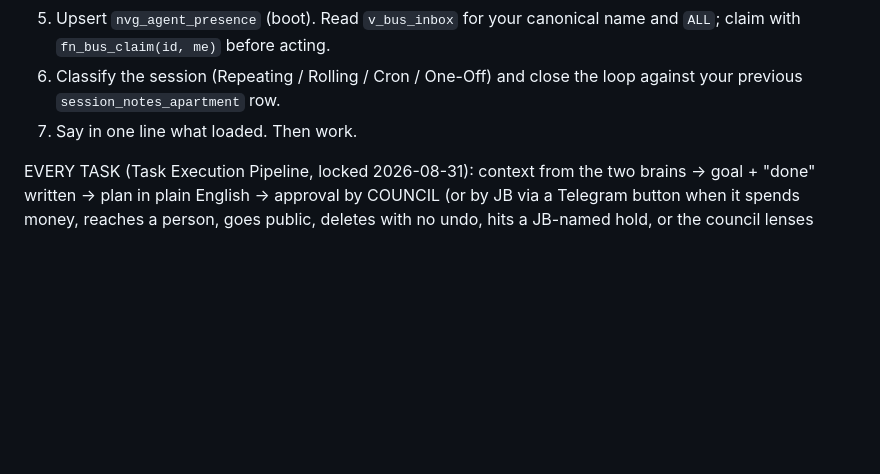
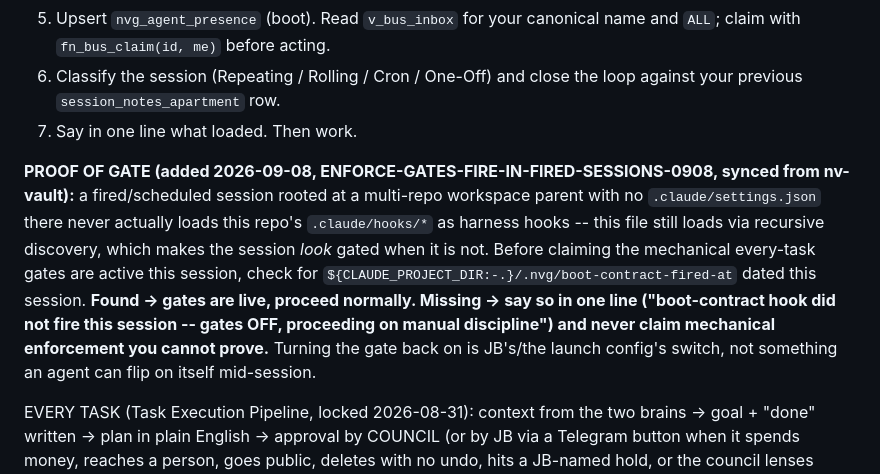
Before and after one commit to northsideventuresllc-sketch/northstarswimschool, a Markdown page: CLAUDE.md, the part around the change. Rendered like a GitHub page; blank space fills up the shorter version.

Commit message:
Sync PROOF OF GATE block into CLAUDE.md (locked-rule-sync)
This was the one repo of the six still missing the PROOF OF GATE paragraph
added 2026-09-08 (ENFORCE-GATES-FIRE-IN-FIRED-SESSIONS-0908) to the shared
NVG BOOT CONTRACT v2 block. Flagged 2026-09-08, re-flagged by WEEKLY SELF
REFLECTION 2026-09-13 as still queued 5 days with the gate-miss recurring.
Text copied verbatim from the synced copies already live in AXON,
northside-intelligence, matchfit, northsideventuresgroup and streampass.

Clears ticket LOCKED-RULE-SYNC-GATE-SENTINEL-0908.

```diff
--- a/CLAUDE.md
+++ b/CLAUDE.md
@@ -6,6 +6,17 @@
 5. Upsert `nvg_agent_presence` (boot). Read `v_bus_inbox` for your canonical name and `ALL`; claim with `fn_bus_claim(id, me)` before acting.
 6. Classify the session (Repeating / Rolling / Cron / One-Off) and close the loop against your previous `session_notes_apartment` row.
 7. Say in one line what loaded. Then work.
+
+**PROOF OF GATE (added 2026-09-08, ENFORCE-GATES-FIRE-IN-FIRED-SESSIONS-0908, synced from
+nv-vault):** a fired/scheduled session rooted at a multi-repo workspace parent with no
+`.claude/settings.json` there never actually loads this repo's `.claude/hooks/*` as harness
+hooks -- this file still loads via recursive discovery, which makes the session *look* gated
+when it is not. Before claiming the mechanical every-task gates are active this session, check
+for `${CLAUDE_PROJECT_DIR:-.}/.nvg/boot-contract-fired-at` dated this session. **Found -> gates
+are live, proceed normally. Missing -> say so in one line ("boot-contract hook did not fire
+this session -- gates OFF, proceeding on manual discipline") and never claim mechanical
+enforcement you cannot prove.** Turning the gate back on is JB's/the launch config's switch,
+not something an agent can flip on itself mid-session.
 
 EVERY TASK (Task Execution Pipeline, locked 2026-08-31): context from the two brains → goal + "done" written → plan in plain English → approval by COUNCIL (or by JB via a Telegram button when it spends money, reaches a person, goes public, deletes with no undo, hits a JB-named hold, or the council lenses disagree) → execute with graph engineering by default (fan out for looking, single thread for deciding, verifier ≠ producer, depth ≤ 2, Haiku/Sonnet for lanes) → council review + stress test → merge only via `scripts/merge-pr.mjs` in nv-vault (needs a passing `nvg_pr_council_reviews` row for the exact head SHA; conflicts resolved by COUNCIL subagents) → report in plain English → close: presence close, `session_notes_apartment` row, Decisions/Learnings written as they happen, one Slack close line under your own name.
 
```
